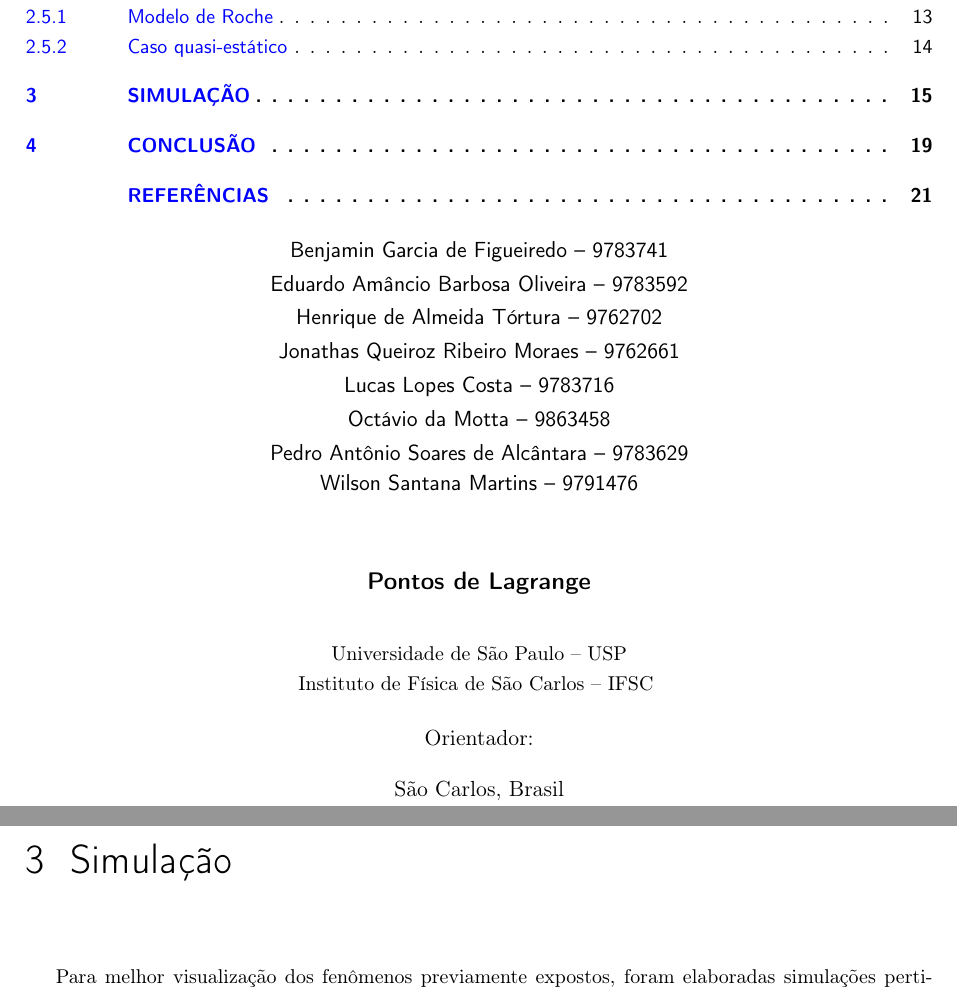
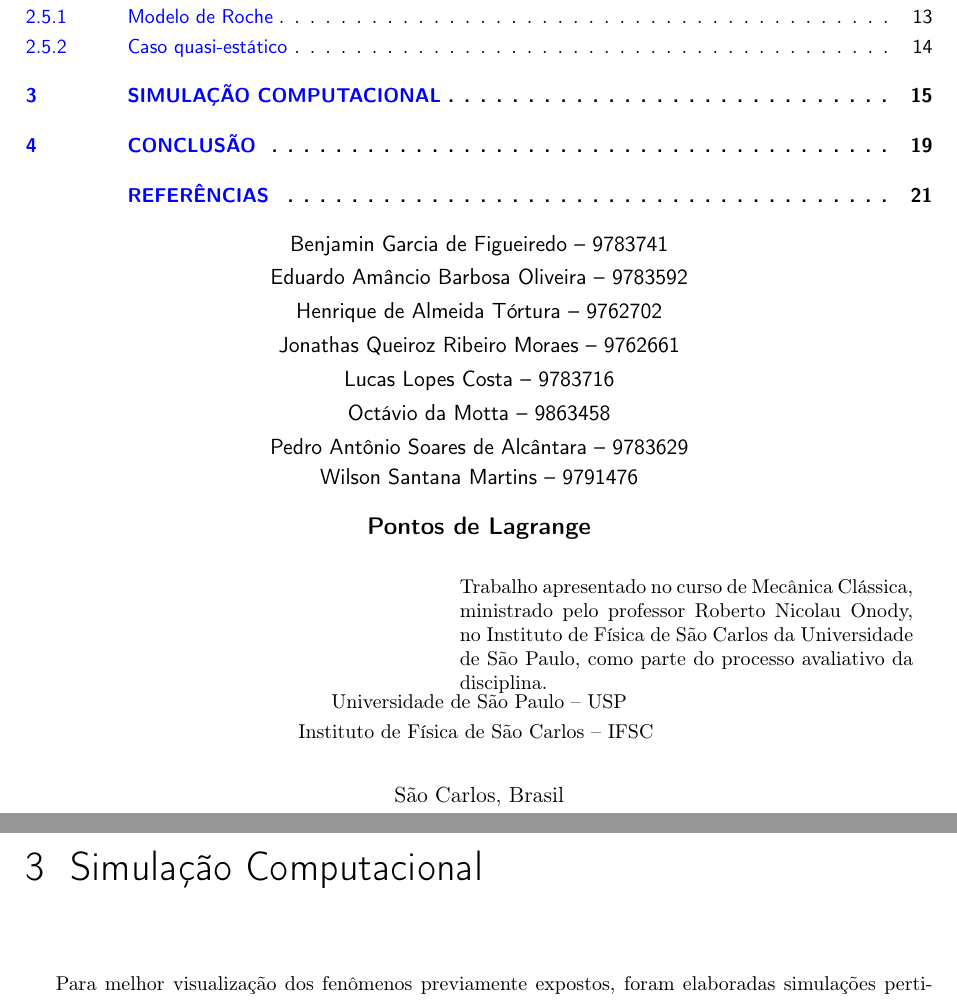
Before and after one commit to K17K47/pontosLagrange, a LaTeX thesis (doc/main.tex): two parts of pages 3 and 17 of 23, joined at a grey line, cut so that both start at the same text. Compiled offline with pdfLaTeX.

Commit message:
Update main.tex

```diff
--- a/doc/main.tex
+++ b/doc/main.tex
@@ -19,8 +19,6 @@
 \local{São Carlos, Brasil}
 \data{2017}
 
-\orientador{}  %
-
 \instituicao{
    Universidade de São Paulo -- USP
    \par
@@ -28,9 +26,9 @@
 }
 
 
-\tipotrabalho{}   % TODO
+\tipotrabalho{Artigo Científico}
 
-\preambulo{}   % TODO
+\preambulo{Trabalho apresentado no curso de Mecânica Clássica, ministrado pelo professor Roberto Nicolau Onody, no Instituto de Física de São Carlos da Universidade de São Paulo, como parte do processo avaliativo da disciplina.}
 
 \makeatletter
 
@@ -66,7 +64,7 @@
    \chapter{Teoria}
       \input{section/teoria.tex}
 
-   \chapter{Simulação}
+   \chapter{Simulação Computacional}
       \input{section/sim.tex}
 
    \chapter{Conclusão}
```
